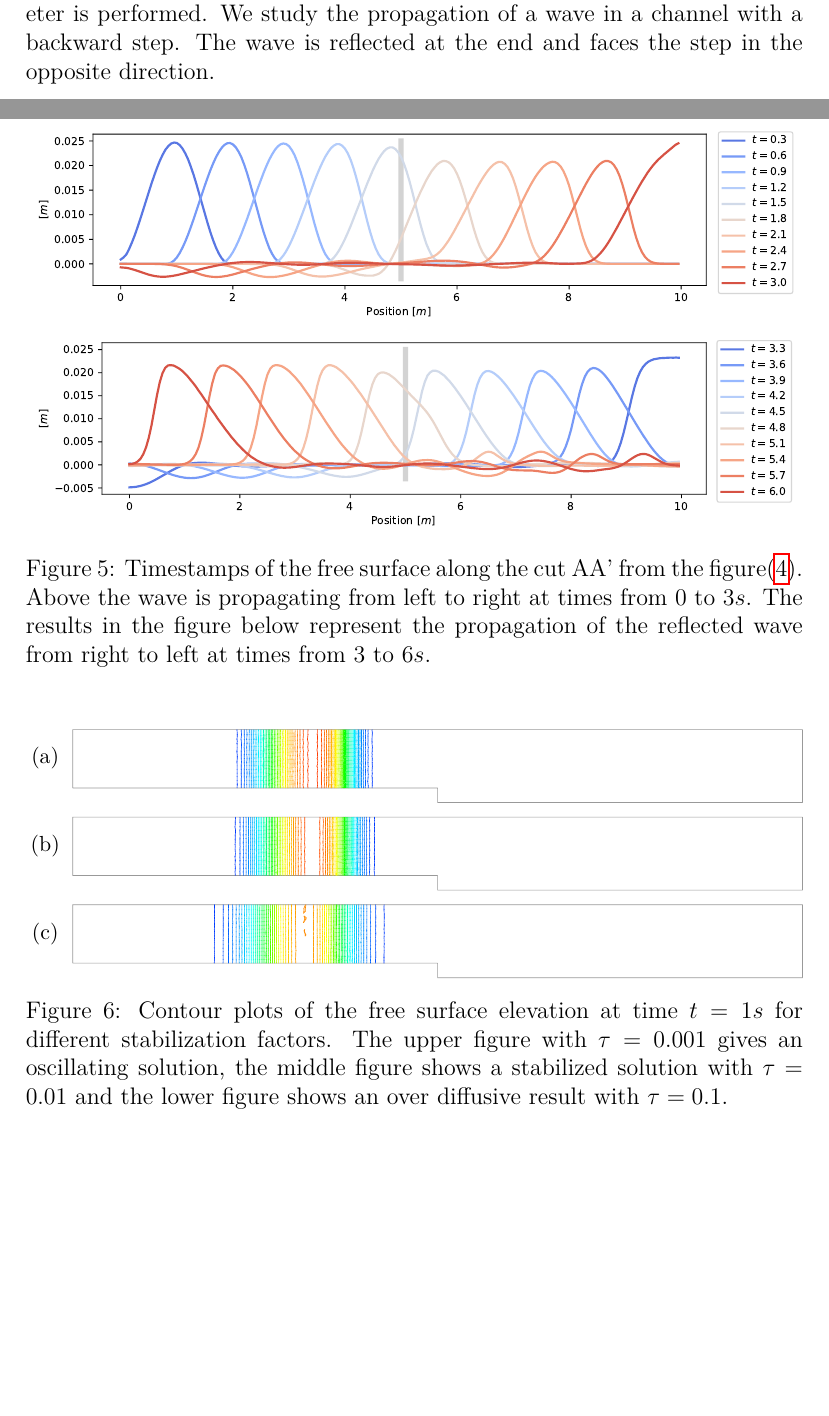
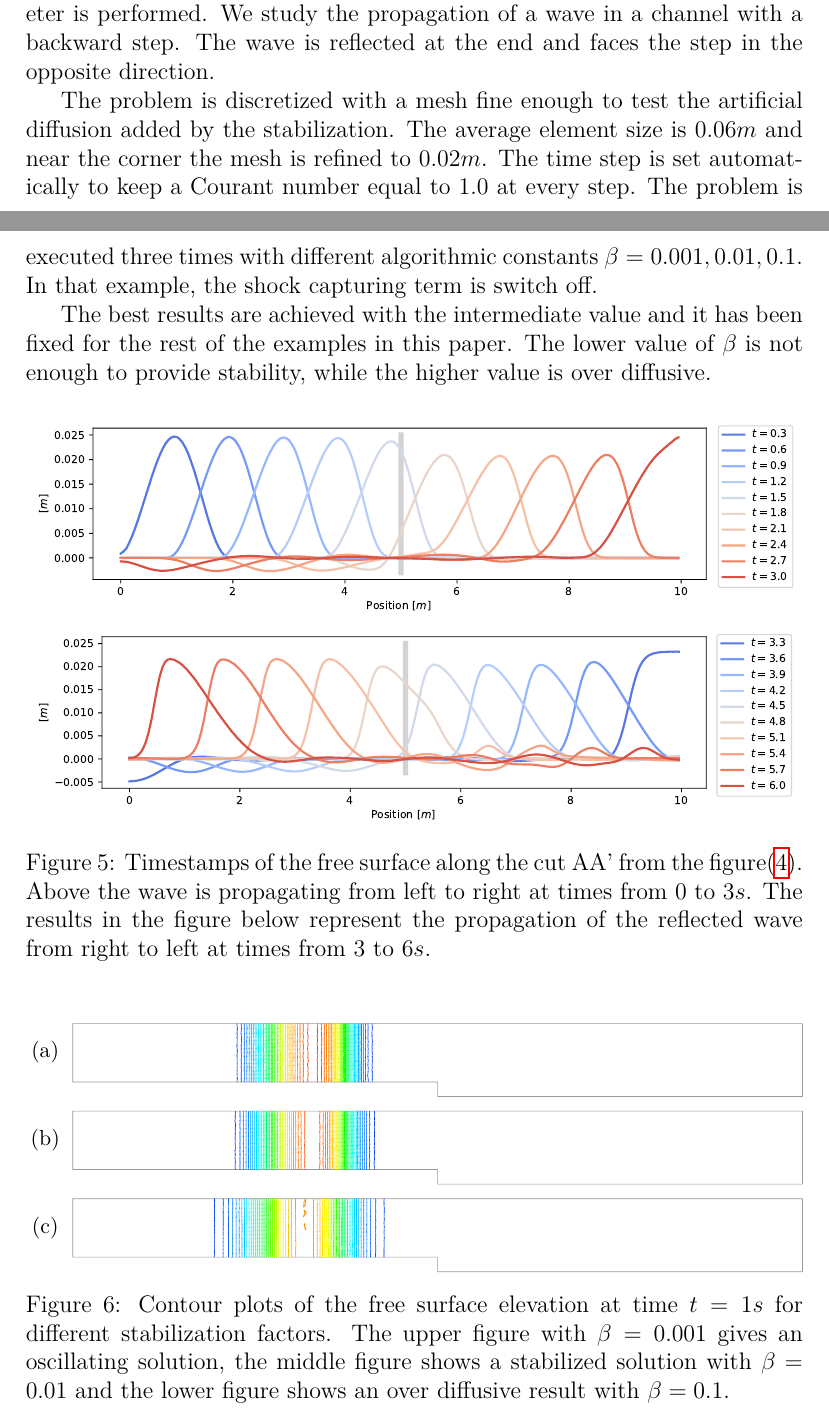
Before and after one commit to miguelmaso/stabilization, a LaTeX paper (main.tex): two parts of pages 15 and 16 of 27, joined at a grey line, cut so that both start at the same text, the shorter picture padded with empty space. Compiled offline with pdfLaTeX.

Commit message:
example 1

```diff
--- a/main.tex
+++ b/main.tex
@@ -588,6 +588,11 @@ We study the propagation of a wave in a channel with a backward step. The wave i
     \label{step_mesh}
 \end{figure}
 
+The problem is discretized with a mesh fine enough to test the artificial diffusion added by the stabilization. The average element size is $0.06m$ and near the corner the mesh is refined to $0.02m$.
+The time step is set automatically to keep a Courant number equal to $1.0$ at every step. The problem is executed three times with different algorithmic constants $\beta = 0.001, 0.01, 0.1$. In that example, the shock capturing term is switch off.
+
+The best results are achieved with the intermediate value and it has been fixed for the rest of the examples in this paper.
+The lower value of $\beta$ is not enough to provide stability, while the higher value is over diffusive.
 
 \begin{figure}[H]
 \begin{subfigure}{\textwidth}
@@ -622,7 +627,7 @@ We study the propagation of a wave in a channel with a backward step. The wave i
 \begin{minipage}[c]{.94\textwidth}
     \includegraphics[width=\textwidth]{img/step/stab_0.1_time_1.pdf}
 \end{minipage}
-\caption{Contour plots of the free surface elevation at time $t=1s$ for different stabilization factors. The upper figure with $\tau=0.001$ gives an oscillating solution, the middle figure shows a stabilized solution with $\tau=0.01$ and the lower figure shows an over diffusive result with $\tau=0.1$.}
+\caption{Contour plots of the free surface elevation at time $t=1s$ for different stabilization factors. The upper figure with $\beta=0.001$ gives an oscillating solution, the middle figure shows a stabilized solution with $\beta=0.01$ and the lower figure shows an over diffusive result with $\beta=0.1$.}
 \label{stab_parameters_time1}
 \end{figure}
 
```
Also changed, not shown: main.tex (2 more changed lines).
